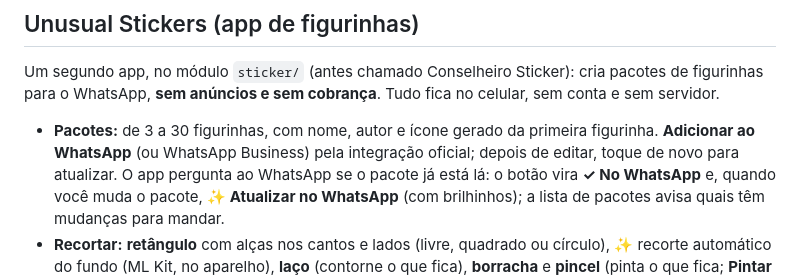
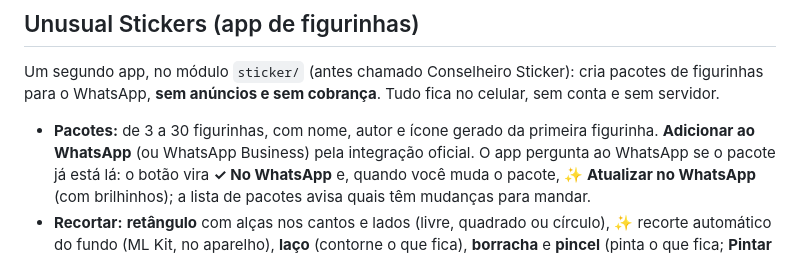
Before and after one commit to trevisollinux/conselheiro-ia, a Markdown page: README.md, the part around the change. Drawn GitHub-style.

Commit message:
README: ajusta texto do botão do WhatsApp
Co-Authored-By: Claude Opus 5.5 <noreply@anthropic.com>
Claude-Session: https://claude.ai/code/session_01N65Cds3oqQNZRBQyDDUYg6

```diff
--- a/README.md
+++ b/README.md
@@ -113,7 +113,7 @@ Um segundo app, no módulo `sticker/` (antes chamado Conselheiro Sticker): cria
 Tudo fica no celular, sem conta e sem servidor.
 
 - **Pacotes:** de 3 a 30 figurinhas, com nome, autor e ícone gerado da primeira figurinha. **Adicionar ao WhatsApp**
-  (ou WhatsApp Business) pela integração oficial; depois de editar, toque de novo para atualizar.
+  (ou WhatsApp Business) pela integração oficial.
   O app pergunta ao WhatsApp se o pacote já está lá: o botão vira **✓ No WhatsApp** e, quando você muda o pacote,
   **✨ Atualizar no WhatsApp** (com brilhinhos); a lista de pacotes avisa quais têm mudanças para mandar.
 - **Recortar:** **retângulo** com alças nos cantos e lados (livre, quadrado ou círculo),
```
